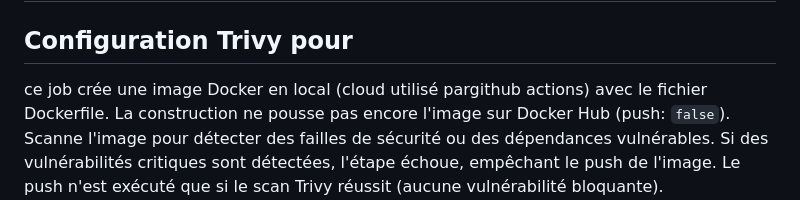
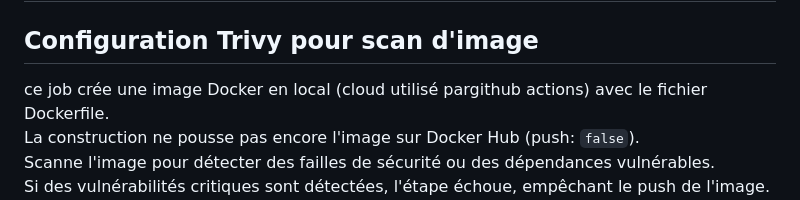
Before and after one commit to halekammoun/Microservice-Based-Password-Manager-with-a-Secure-CI-CD-Pipeline, a Markdown page: README.md, the part around the change. Rendered like a GitHub page.

Commit message:
integration of trivy

```diff
--- a/README.md
+++ b/README.md
@@ -268,7 +268,8 @@ Poussez votre code sur la branche main (dans mon cas) ou ouvrez une Pull Request
 Accédez à l'onglet Actions de votre dépôt GitHub.
 Suivez l'exécution du workflow et vérifiez les résultats dans SonarQube.
 ---
-## Configuration Trivy pour
+## Configuration Trivy pour scan d'image
+
 ce job crée une image Docker en local (cloud utilisé pargithub actions) avec le fichier Dockerfile.
 La construction ne pousse pas encore l'image sur Docker Hub (push: `false`).
 Scanne l'image pour détecter des failles de sécurité ou des dépendances vulnérables.
```
